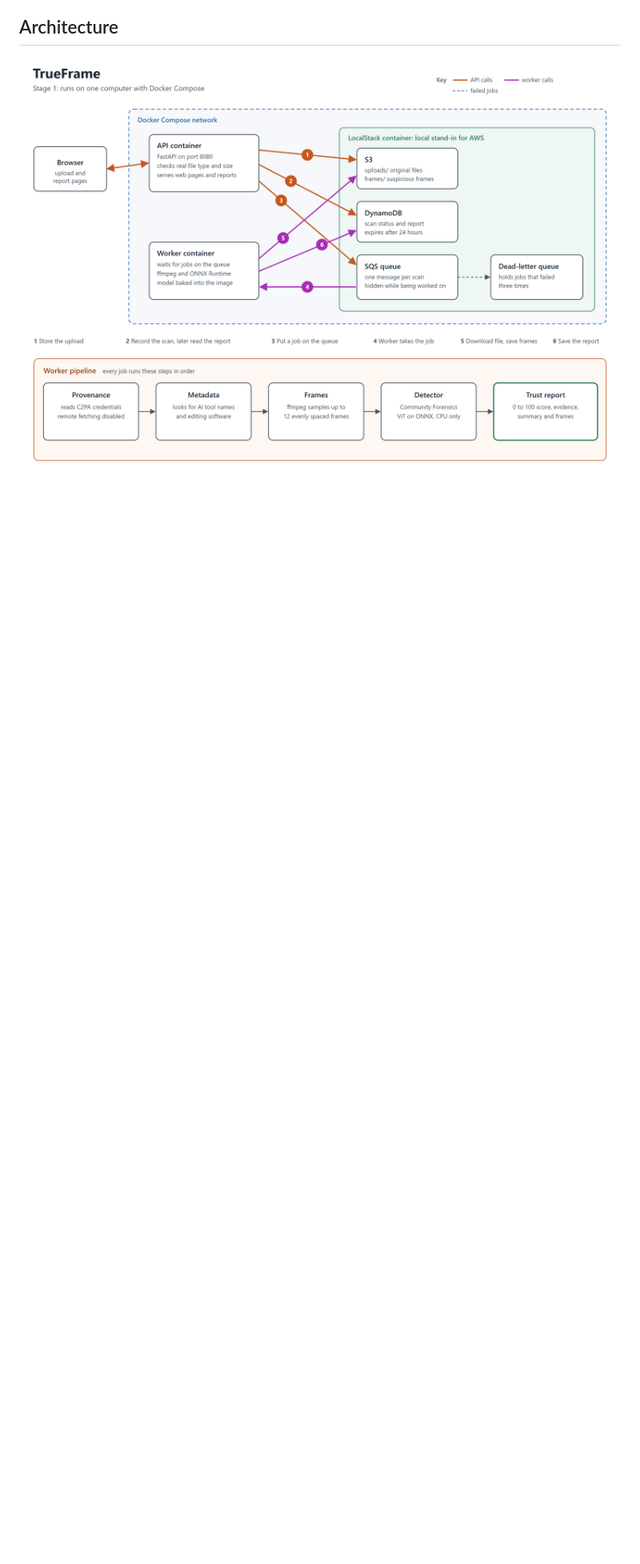
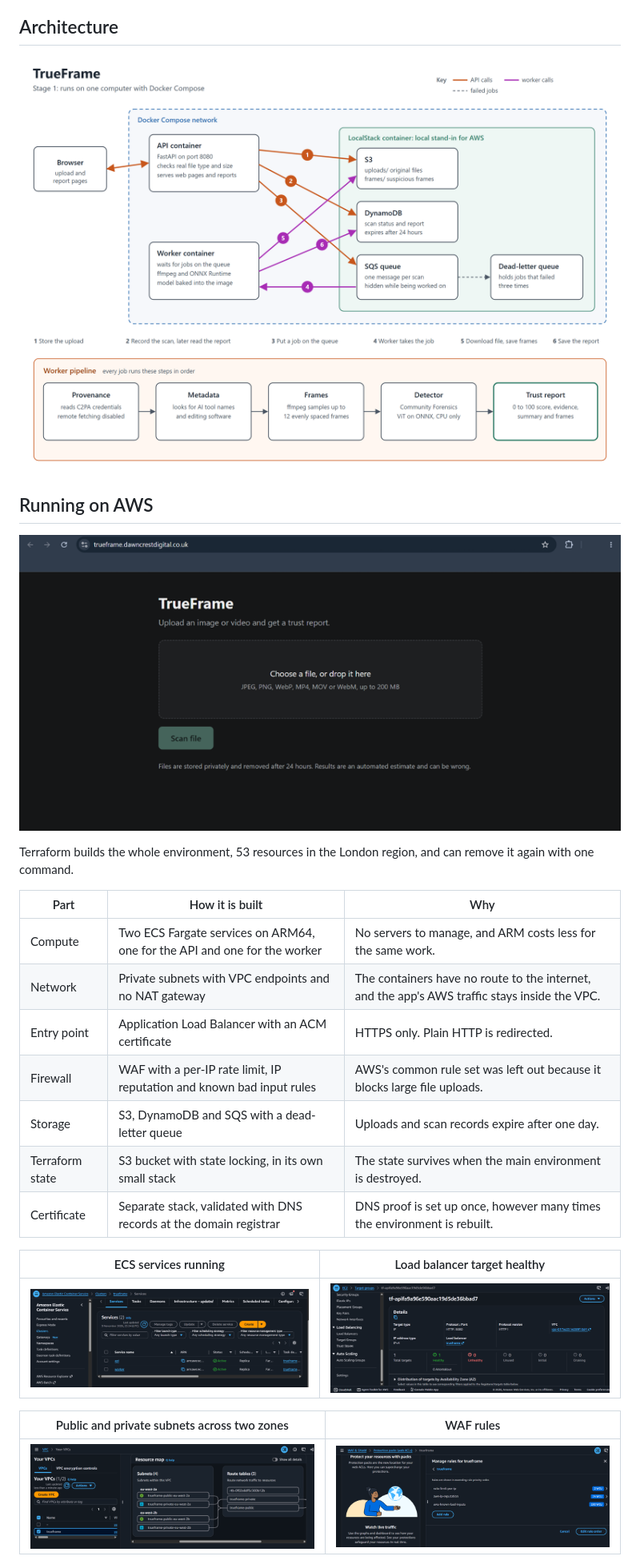
Before and after one commit to Jibraeeli/trueframe, a Markdown page: README.md, the part around one of its changes. Shown at 80% size. GitHub-like rendering; pictures changed too: docs/screenshots/aws-ecs-services.png (added), docs/screenshots/aws-target-health.png (added), docs/screenshots/aws-vpc-map.png (added); blank space fills up the shorter version.

```diff
--- a/README.md
+++ b/README.md
@@ -52,3 +57,28 @@ If a worker dies partway through a job, the message reappears on the queue and a
 ## Architecture
 
 ![Architecture diagram](docs/screenshots/architecture.png)
+
+## Running on AWS
+
+![The live site served over HTTPS on its own subdomain](docs/screenshots/live-site.png)
+
+Terraform builds the whole environment, 53 resources in the London region, and can remove it again with one command.
+
+| Part | How it is built | Why |
+|---|---|---|
+| Compute | Two ECS Fargate services on ARM64, one for the API and one for the worker | No servers to manage, and ARM costs less for the same work. |
+| Network | Private subnets with VPC endpoints and no NAT gateway | The containers have no route to the internet, and the app's AWS traffic stays inside the VPC. |
+| Entry point | Application Load Balancer with an ACM certificate | HTTPS only. Plain HTTP is redirected. |
+| Firewall | WAF with a per-IP rate limit, IP reputation and known bad input rules | AWS's common rule set was left out because it blocks large file uploads. |
+| Storage | S3, DynamoDB and SQS with a dead-letter queue | Uploads and scan records expire after one day. |
+| Terraform state | S3 bucket with state locking, in its own small stack | The state survives when the main environment is destroyed. |
+| Certificate | Separate stack, validated with DNS records at the domain registrar | DNS proof is set up once, however many times the environment is rebuilt. |
+
+| ECS services running | Load balancer target healthy |
+|---|---|
+| ![ECS cluster with the api and worker services active](docs/screenshots/aws-ecs-services.png) | ![Target group with one healthy target](docs/screenshots/aws-target-health.png) |
+
+| Public and private subnets across two zones | WAF rules |
+|---|---|
+| ![VPC resource map](docs/screenshots/aws-vpc-map.png) | ![WAF rule list](docs/screenshots/aws-waf-rules.png) |
+
```
Also changed, not shown: other parts of README.md (+21 -3 lines), 7 other files.
